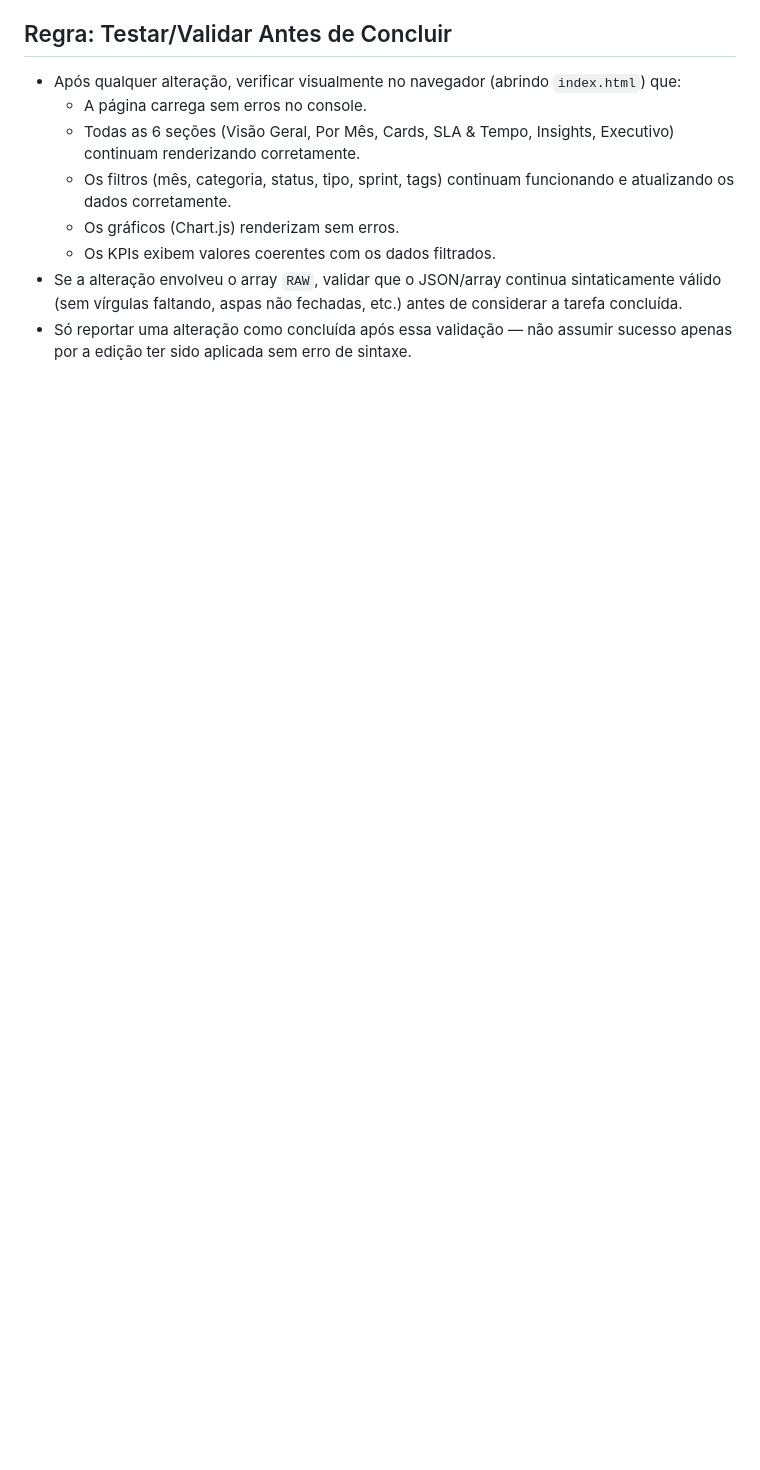
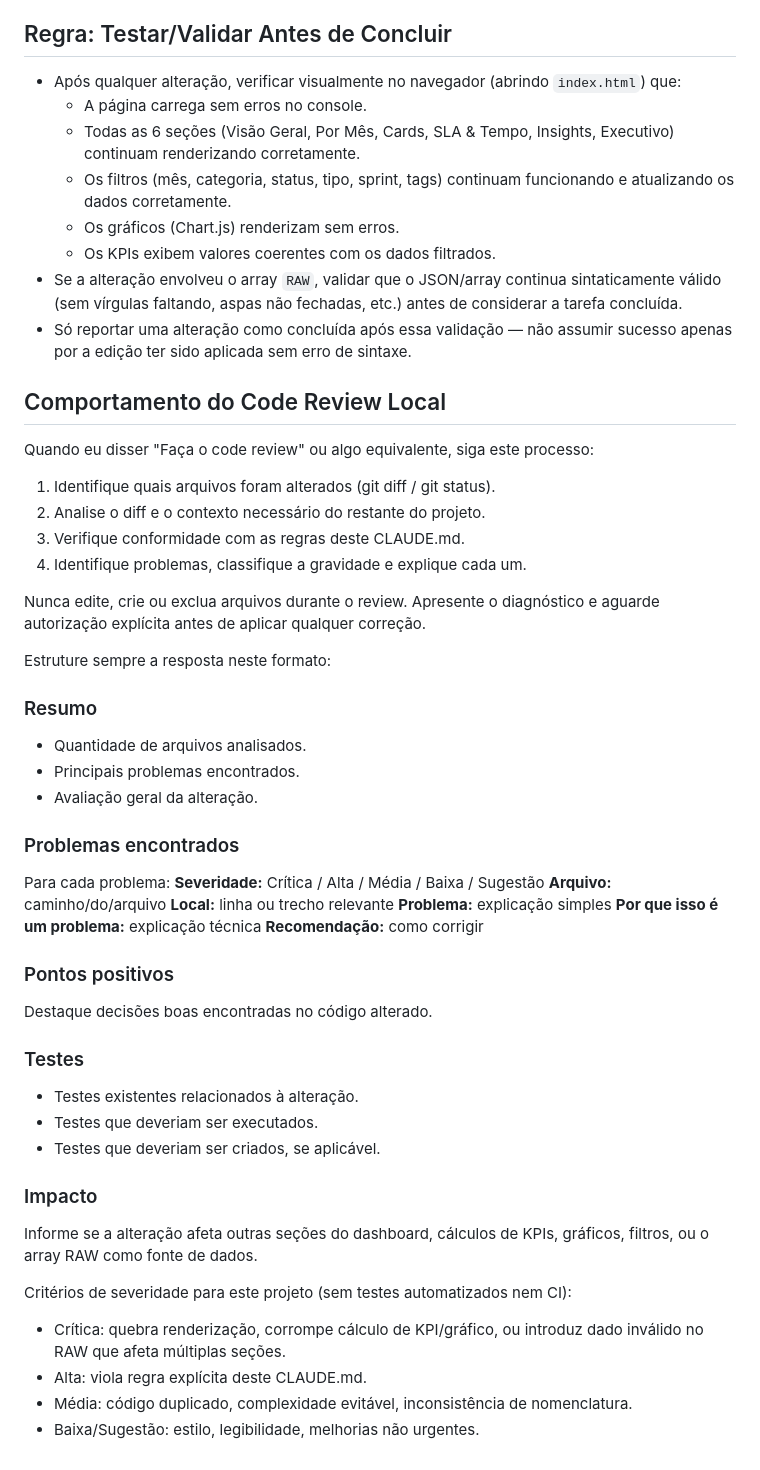
Before and after one commit to Chris-CRA/cx-dashboard, a Markdown page: CLAUDE.md, the part around the change. Drawn GitHub-style; blank space fills up the shorter version.

Commit message:
docs: move regras de code review para CLAUDE.md (fluxo local nao usa REVIEW.md)

```diff
--- a/CLAUDE.md
+++ b/CLAUDE.md
@@ -178,3 +178,50 @@ Dentro de `index.html`:
   considerar a tarefa concluída.
 - Só reportar uma alteração como concluída após essa validação — não assumir sucesso
   apenas por a edição ter sido aplicada sem erro de sintaxe.
+
+## Comportamento do Code Review Local
+
+Quando eu disser "Faça o code review" ou algo equivalente, siga este processo:
+
+1. Identifique quais arquivos foram alterados (git diff / git status).
+2. Analise o diff e o contexto necessário do restante do projeto.
+3. Verifique conformidade com as regras deste CLAUDE.md.
+4. Identifique problemas, classifique a gravidade e explique cada um.
+
+Nunca edite, crie ou exclua arquivos durante o review. Apresente o diagnóstico e
+aguarde autorização explícita antes de aplicar qualquer correção.
+
+Estruture sempre a resposta neste formato:
+
+### Resumo
+- Quantidade de arquivos analisados.
+- Principais problemas encontrados.
+- Avaliação geral da alteração.
+
+### Problemas encontrados
+Para cada problema:
+**Severidade:** Crítica / Alta / Média / Baixa / Sugestão
+**Arquivo:** caminho/do/arquivo
+**Local:** linha ou trecho relevante
+**Problema:** explicação simples
+**Por que isso é um problema:** explicação técnica
+**Recomendação:** como corrigir
+
+### Pontos positivos
+Destaque decisões boas encontradas no código alterado.
+
+### Testes
+- Testes existentes relacionados à alteração.
+- Testes que deveriam ser executados.
+- Testes que deveriam ser criados, se aplicável.
+
+### Impacto
+Informe se a alteração afeta outras seções do dashboard, cálculos de KPIs, gráficos,
+filtros, ou o array RAW como fonte de dados.
+
+Critérios de severidade para este projeto (sem testes automatizados nem CI):
+- Crítica: quebra renderização, corrompe cálculo de KPI/gráfico, ou introduz dado
+  inválido no RAW que afeta múltiplas seções.
+- Alta: viola regra explícita deste CLAUDE.md.
+- Média: código duplicado, complexidade evitável, inconsistência de nomenclatura.
+- Baixa/Sugestão: estilo, legibilidade, melhorias não urgentes.
```
Also changed, not shown: REVIEW.md (deleted, +0 -56 lines).
